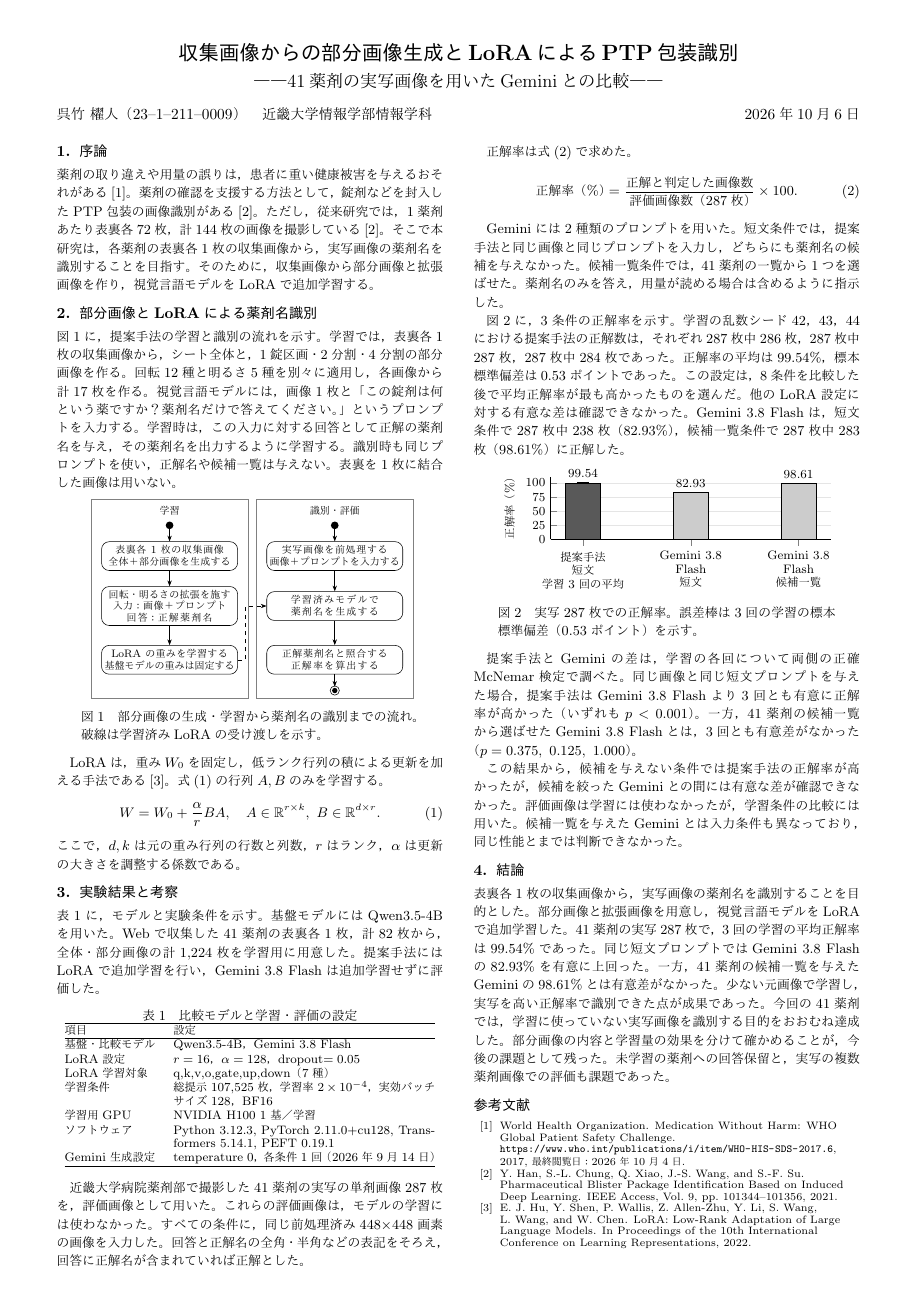
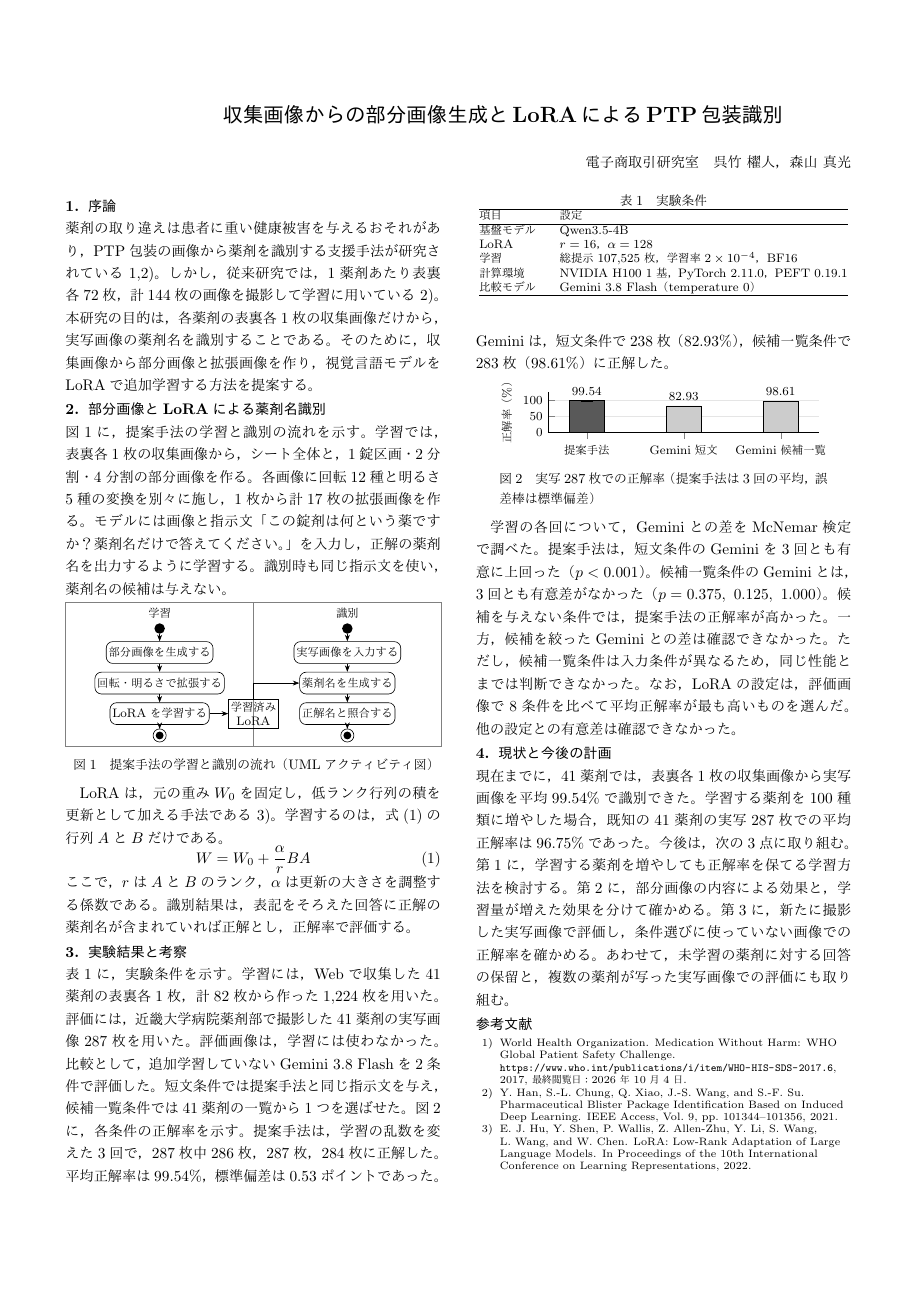
Before and after one commit to kindai-ecl/59e1_report, a LaTeX document (int_rep/261006.tex): the whole page. Compiled offline with upLaTeX and dvipdfmx.

Commit message:
中間報告更新

```diff
--- a/int_rep/261006.tex
+++ b/int_rep/261006.tex
@@ -17,125 +22,104 @@
 \AtBeginDvi{\special{pdf:mapline uprml-h unicode ipaexm.ttf}\special{pdf:mapline uprml-hq unicode ipaexm.ttf}\special{pdf:mapline upgbm-h unicode ipaexg.ttf}\special{pdf:mapline upgbm-hq unicode ipaexg.ttf}\special{pdf:tounicode UTF8-UTF16}}
 \begin{document}
-\twocolumn[\begin{center}
-{\Large\bfseries 収集画像からの部分画像生成とLoRAによるPTP包装識別}\par
-\vspace{1mm}{\large ――41薬剤の実写画像を用いたGeminiとの比較――}\par
-\vspace{2mm}呉竹 櫂人（23--1--211--0009）\quad 近畿大学情報学部情報学科\hfill 2026年10月6日
-\end{center}\vspace{1mm}]
-\small
+\setlength{\abovedisplayskip}{0pt}\setlength{\abovedisplayshortskip}{0pt}\setlength{\belowdisplayshortskip}{0pt}
+\setlength{\belowdisplayskip}{0pt}
+\fontsize{10}{14.6}\selectfont
+\twocolumn[\noindent\hspace*{36mm}{\Large\bfseries 収集画像からの部分画像生成とLoRAによるPTP包装識別}\par
+\vspace{14.6pt}
+\noindent\hfill 電子商取引研究室　呉竹 櫂人，森山 真光\hspace{1zw}\par
+\vspace{14.6pt}]
 \section{序論}
-薬剤の取り違えや用量の誤りは，患者に重い健康被害を与えるおそれがある\cite{who2017}。
-薬剤の確認を支援する方法として，錠剤などを封入したPTP包装の画像識別がある\cite{han2021}。
-ただし，従来研究では，1薬剤あたり表裏各72枚，計144枚の画像を撮影している\cite{han2021}。
-そこで本研究は，各薬剤の表裏各1枚の収集画像から，実写画像の薬剤名を識別することを目指す。
-そのために，収集画像から部分画像と拡張画像を作り，視覚言語モデルをLoRAで追加学習する。
+薬剤の取り違えは患者に重い健康被害を与えるおそれがあり，PTP包装の画像から薬剤を識別する支援手法が研究されている\cite{who2017,han2021}。
+しかし，従来研究では，1薬剤あたり表裏各72枚，計144枚の画像を撮影して学習に用いている\cite{han2021}。
+本研究の目的は，各薬剤の表裏各1枚の収集画像だけから，実写画像の薬剤名を識別することである。
+そのために，収集画像から部分画像と拡張画像を作り，視覚言語モデルをLoRAで追加学習する方法を提案する。
 
 \section{部分画像とLoRAによる薬剤名識別}
 図\ref{fig:flow}に，提案手法の学習と識別の流れを示す。
 学習では，表裏各1枚の収集画像から，シート全体と，1錠区画・2分割・4分割の部分画像を作る。
-回転12種と明るさ5種を別々に適用し，各画像から計17枚を作る。
-視覚言語モデルには，画像1枚と「この錠剤は何という薬ですか？薬剤名だけで答えてください。」というプロンプトを入力する。
-学習時は，この入力に対する回答として正解の薬剤名を与え，その薬剤名を出力するように学習する。
-識別時も同じプロンプトを使い，正解名や候補一覧は与えない。
-表裏を1枚に結合した画像は用いない。
+各画像に回転12種と明るさ5種の変換を別々に施し，1枚から計17枚の拡張画像を作る。
+モデルには画像と指示文「この錠剤は何という薬ですか？薬剤名だけで答えてください。」を入力し，正解の薬剤名を出力するように学習する。
+識別時も同じ指示文を使い，薬剤名の候補は与えない。
 
 \begin{figure}[H]
 \centering
-\scalebox{0.88}{
-\begin{tikzpicture}[x=1mm,y=1mm,font=\fontsize{8}{9.5}\selectfont,
- act/.style={draw,rounded corners=2mm,align=center,text width=34mm,minimum height=7.5mm,inner sep=2pt},
+\begin{tikzpicture}[x=1mm,y=1mm,font=\fontsize{8}{9}\selectfont,
+ act/.style={draw,rounded corners=1.5mm,align=center,minimum height=5mm,inner sep=1.5pt},
+ obj/.style={draw,align=center,minimum height=5mm,inner sep=1.5pt},
  arr/.style={-{Stealth[length=1.5mm]},line width=.45pt}]
-\draw[gray] (-2,-.1) rectangle (39,-52);
-\draw[gray] (41,-.1) rectangle (82,-52);
-\node at (18.5,-3.2) {学習};
-\node at (61.5,-3.2) {識別・評価};
-\fill (18.5,-7) circle (1mm);
-\fill (61.5,-7) circle (1mm);
-\node[act] (a) at (18.5,-15) {表裏各1枚の収集画像\\全体＋部分画像を生成する};
-\node[act] (b) at (18.5,-28) {回転・明るさの拡張を施す\\入力：画像＋プロンプト\\回答：正解薬剤名};
-\node[act] (c) at (18.5,-42) {LoRAの重みを学習する\\基盤モデルの重みは固定する};
-\node[act] (d) at (61.5,-15) {実写画像を前処理する\\画像＋プロンプトを入力する};
-\node[act] (e) at (61.5,-28) {学習済みモデルで\\薬剤名を生成する};
-\node[act] (f) at (61.5,-42) {正解薬剤名と照合する\\正解率を算出する};
-\draw[arr] (18.5,-8)--(a); \draw[arr] (61.5,-8)--(d);
+\draw[gray] (0,0) rectangle (86,-33);
+\draw[gray] (43,0)--(43,-33);
+\node at (21.5,-2.5) {学習};
+\node at (64.5,-2.5) {識別};
+\fill (21.5,-6) circle (1.2mm); \fill (64.5,-6) circle (1.2mm);
+\node[act] (a) at (21.5,-11.5) {部分画像を生成する};
+\node[act] (b) at (21.5,-18.5) {回転・明るさで拡張する};
+\node[act] (c) at (21.5,-25.5) {LoRAを学習する};
+\draw (21.5,-30.5) circle (1.5mm); \fill (21.5,-30.5) circle (.9mm);
+\node[act] (e0) at (64.5,-11.5) {実写画像を入力する};
+\node[act] (e) at (64.5,-18.5) {薬剤名を生成する};
+\node[act] (f) at (64.5,-25.5) {正解名と照合する};
+\draw (64.5,-30.5) circle (1.5mm); \fill (64.5,-30.5) circle (.9mm);
+\node[obj] (o) at (43,-25.5) {学習済み\\LoRA};
+\draw[arr] (21.5,-7.2)--(a); \draw[arr] (64.5,-7.2)--(e0);
 \draw[arr] (a)--(b); \draw[arr] (b)--(c);
-\draw[arr] (d)--(e); \draw[arr] (e)--(f);
-\draw[arr,dashed] (c.east)--++(2,0)|-(e.west);
-\draw[arr] (f)--(61.5,-49);
-\draw (61.5,-50) circle (1.2mm); \fill (61.5,-50) circle (.7mm);
-\end{tikzpicture}}
-\caption{部分画像の生成・学習から薬剤名の識別までの流れ。破線は学習済みLoRAの受け渡しを示す。}
+\draw[arr] (e0)--(e); \draw[arr] (e)--(f);
+\draw[arr] (c)--(o); \draw[arr] (o.north) |- (e.west);
+\draw[arr] (c)--(21.5,-29); \draw[arr] (f)--(64.5,-29);
+\end{tikzpicture}
+\caption{提案手法の学習と識別の流れ（UMLアクティビティ図）}
 \label{fig:flow}
 \end{figure}
 
-
-LoRAは，重み$W_0$を固定し，低ランク行列の積による更新を加える手法である\cite{hu2022}。式\eqref{eq:lora}の行列$A,B$のみを学習する。
+LoRAは，元の重み$W_0$を固定し，低ランク行列の積を更新として加える手法である\cite{hu2022}。
+学習するのは，式\eqref{eq:lora}の行列$A$と$B$だけである。
 \begin{equation}\label{eq:lora}
-W=W_0+\frac{\alpha}{r}BA,\quad
-A\in\mathbb{R}^{r\times k},\ B\in\mathbb{R}^{d\times r}.
+W=W_0+\frac{\alpha}{r}BA
 \end{equation}
-ここで，$d,k$は元の重み行列の行数と列数，$r$はランク，$\alpha$は更新の大きさを調整する係数である。
-
+ここで，$r$は$A$と$B$のランク，$\alpha$は更新の大きさを調整する係数である。
+識別結果は，表記をそろえた回答に正解の薬剤名が含まれていれば正解とし，正解率で評価する。
 
 \section{実験結果と考察}
-表\ref{tab:settings}に，モデルと実験条件を示す。
-基盤モデルにはQwen3.5-4Bを用いた。
-Webで収集した41薬剤の表裏各1枚，計82枚から，全体・部分画像の計1,224枚を学習用に用意した。
-提案手法にはLoRAで追加学習を行い，Gemini 3.8 Flashは追加学習せずに評価した。
-\begin{table}[H]
+表\ref{tab:settings}に，実験条件を示す。
+学習には，Webで収集した41薬剤の表裏各1枚，計82枚から作った1,224枚を用いた。
+評価には，近畿大学病院薬剤部で撮影した41薬剤の実写画像287枚を用いた。
+評価画像は，学習には使わなかった。
+比較として，追加学習していないGemini 3.8 Flashを2条件で評価した。
+短文条件では提案手法と同じ指示文を与え，候補一覧条件では41薬剤の一覧から1つを選ばせた。
+\begin{table}[t]
 \centering
-\caption{比較モデルと学習・評価の設定}
+\caption{実験条件}
 \label{tab:settings}
-\fontsize{8}{9.5}\selectfont
+\fontsize{8}{9}\selectfont
 \setlength{\tabcolsep}{2pt}
-\renewcommand{\arraystretch}{1.05}
-\begin{tabular}{@{}p{2.35cm}p{6.0cm}@{}}
+\begin{tabular}{@{}p{1.7cm}p{6.6cm}@{}}
 \hline
 項目 & 設定 \\
 \hline
-基盤・比較モデル & Qwen3.5-4B，Gemini 3.8 Flash \\
-LoRA設定 & $r=16$，$\alpha=128$，dropout$=0.05$ \\
-LoRA学習対象 & q,k,v,o,gate,up,down（7種） \\
-学習条件 & 総提示107,525枚，学習率$2\times10^{-4}$，実効バッチサイズ128，BF16 \\
-学習用GPU & NVIDIA H100 1基／学習 \\
-ソフトウェア & Python 3.12.3, PyTorch 2.11.0+cu128, Transformers 5.14.1, PEFT 0.19.1 \\
-Gemini生成設定 & temperature 0，各条件1回（2026年9月14日） \\
+基盤モデル & Qwen3.5-4B \\
+LoRA & $r=16$，$\alpha=128$ \\
+学習 & 総提示107,525枚，学習率$2\times10^{-4}$，BF16 \\
+計算環境 & NVIDIA H100 1基，PyTorch 2.11.0，PEFT 0.19.1 \\
+比較モデル & Gemini 3.8 Flash（temperature 0） \\
 \hline
 \end{tabular}
 \end{table}
-近畿大学病院薬剤部で撮影した41薬剤の実写の単剤画像287枚を，評価画像として用いた。
-これらの評価画像は，モデルの学習には使わなかった。
-すべての条件に，同じ前処理済み448$\times$448画素の画像を入力した。
-回答と正解名の全角・半角などの表記をそろえ，回答に正解名が含まれていれば正解とした。
-
-正解率は式\eqref{eq:accuracy}で求めた。
-\begin{equation}\label{eq:accuracy}
-\text{正解率（\%）}=\frac{\text{正解と判定した画像数}}{\text{評価画像数（287枚）}}\times100.
-\end{equation}
-
-Geminiには2種類のプロンプトを用いた。
-短文条件では，提案手法と同じ画像と同じプロンプトを入力し，どちらにも薬剤名の候補を与えなかった。
-候補一覧条件では，41薬剤の一覧から1つを選ばせた。薬剤名のみを答え，用量が読める場合は含めるように指示した。
-
-
-図\ref{fig:accuracy}に，3条件の正解率を示す。
-学習の乱数シード42，43，44における提案手法の正解数は，それぞれ287枚中286枚，287枚中287枚，287枚中284枚であった。
-正解率の平均は99.54\%，標本標準偏差は0.53ポイントであった。
-この設定は，8条件を比較した後で平均正解率が最も高かったものを選んだ。
-他のLoRA設定に対する有意な差は確認できなかった。
-Gemini 3.8 Flashは，短文条件で287枚中238枚（82.93\%），候補一覧条件で287枚中283枚（98.61\%）に正解した。
-
+図\ref{fig:accuracy}に，各条件の正解率を示す。
+提案手法は，学習の乱数を変えた3回で，287枚中286枚，287枚，284枚に正解した。
+平均正解率は99.54\%，標準偏差は0.53ポイントであった。
+Geminiは，短文条件で238枚（82.93\%），候補一覧条件で283枚（98.61\%）に正解した。
 \begin{figure}[H]
 \centering
 \begin{tikzpicture}
 \begin{axis}[
-width=8cm,height=30mm,ybar,bar width=8mm,
-ymin=0,ymax=110,ytick={0,25,50,75,100},
+width=7.8cm,height=25mm,ybar,bar width=8mm,
+ymin=0,ymax=125,ytick={0,50,100},
 ylabel={正解率（\%）},
 symbolic x coords={Q,G1,G2},xtick={Q,G1,G2},
-xticklabels={{提案手法\\短文\\学習3回の平均},{Gemini 3.8\\Flash\\短文},{Gemini 3.8\\Flash\\候補一覧}},
-enlarge x limits=.15,
-tick label style={font=\fontsize{8}{9.5}\selectfont},
-x tick label style={align=center},label style={font=\fontsize{8}{9.5}\selectfont},
+xticklabels={提案手法,Gemini短文,Gemini候補一覧},
+enlarge x limits=.2,
+tick label style={font=\fontsize{8}{9}\selectfont},
+label style={font=\fontsize{8}{9}\selectfont},
 axis x line*=bottom,axis y line*=left,ymajorgrids,grid style={gray!20},
 nodes near coords,point meta=y,
 nodes near coords style={font=\fontsize{8}{9}\selectfont,/pgf/number format/fixed,/pgf/number format/precision=2,/pgf/number format/zerofill},
@@ -146,29 +130,26 @@ error bars/error mark options={rotate=90,mark size=4pt,line width=1pt}]
 \addplot[fill=black!20,draw=black,bar shift=0pt] coordinates {(G1,82.9268292683) (G2,98.606271777)};
 \end{axis}
 \end{tikzpicture}
-\caption{実写287枚での正解率。誤差棒は3回の学習の標本標準偏差（0.53ポイント）を示す。}
+\caption{実写287枚での正解率（提案手法は3回の平均，誤差棒は標準偏差）}
 \label{fig:accuracy}
 \end{figure}
+学習の各回について，Geminiとの差をMcNemar検定で調べた。
+提案手法は，短文条件のGeminiを3回とも有意に上回った（$p<0.001$）。
+候補一覧条件のGeminiとは，3回とも有意差がなかった（$p=0.375,\ 0.125,\ 1.000$）。
+候補を与えない条件では，提案手法の正解率が高かった。
+一方，候補を絞ったGeminiとの差は確認できなかった。
+ただし，候補一覧条件は入力条件が異なるため，同じ性能とまでは判断できなかった。
+なお，LoRAの設定は，評価画像で8条件を比べて平均正解率が最も高いものを選んだ。
+他の設定との有意差は確認できなかった。
 
-提案手法とGeminiの差は，学習の各回について両側の正確McNemar検定で調べた。
-% 検定の根拠：実験103の既存結果を維持。元の3比較に対するBonferroni補正（0.05/3）後も短文は有意、候補一覧は非有意。本文では名称・式の説明を省略。
-同じ画像と同じ短文プロンプトを与えた場合，提案手法はGemini 3.8 Flashより3回とも有意に正解率が高かった（いずれも$p<0.001$）。
-一方，41薬剤の候補一覧から選ばせたGemini 3.8 Flashとは，3回とも有意差がなかった（$p=0.375,\ 0.125,\ 1.000$）。
-
-この結果から，候補を与えない条件では提案手法の正解率が高かったが，候補を絞ったGeminiとの間には有意な差が確認できなかった。
-評価画像は学習には使わなかったが，学習条件の比較には用いた。
-候補一覧を与えたGeminiとは入力条件も異なっており，同じ性能とまでは判断できなかった。
-
-\section{結論}
-表裏各1枚の収集画像から，実写画像の薬剤名を識別することを目的とした。
-部分画像と拡張画像を用意し，視覚言語モデルをLoRAで追加学習した。
-41薬剤の実写287枚で，3回の学習の平均正解率は99.54\%であった。
-同じ短文プロンプトではGemini 3.8 Flashの82.93\%を有意に上回った。
-一方，41薬剤の候補一覧を与えたGeminiの98.61\%とは有意差がなかった。
-少ない元画像で学習し，実写を高い正解率で識別できた点が成果であった。
-今回の41薬剤では，学習に使っていない実写画像を識別する目的をおおむね達成した。
-部分画像の内容と学習量の効果を分けて確かめることが，今後の課題として残った。
-未学習の薬剤への回答保留と，実写の複数薬剤画像での評価も課題であった。
+\section{現状と今後の計画}
+現在までに，41薬剤では，表裏各1枚の収集画像から実写画像を平均99.54\%で識別できた。
+学習する薬剤を100種類に増やした場合，既知の41薬剤の実写287枚での平均正解率は96.75\%であった。
+今後は，次の3点に取り組む。
+第1に，学習する薬剤を増やしても正解率を保てる学習方法を検討する。
+第2に，部分画像の内容による効果と，学習量が増えた効果を分けて確かめる。
+第3に，新たに撮影した実写画像で評価し，条件選びに使っていない画像での正解率を確かめる。
+あわせて，未学習の薬剤に対する回答の保留と，複数の薬剤が写った実写画像での評価にも取り組む。
 
 {\fontsize{7}{8}\selectfont\raggedright
 \bibliographystyle{junsrt}
```
Also changed, not shown: int_rep/2312110009.pdf, int_rep/261006.tex (21 more changed lines).
